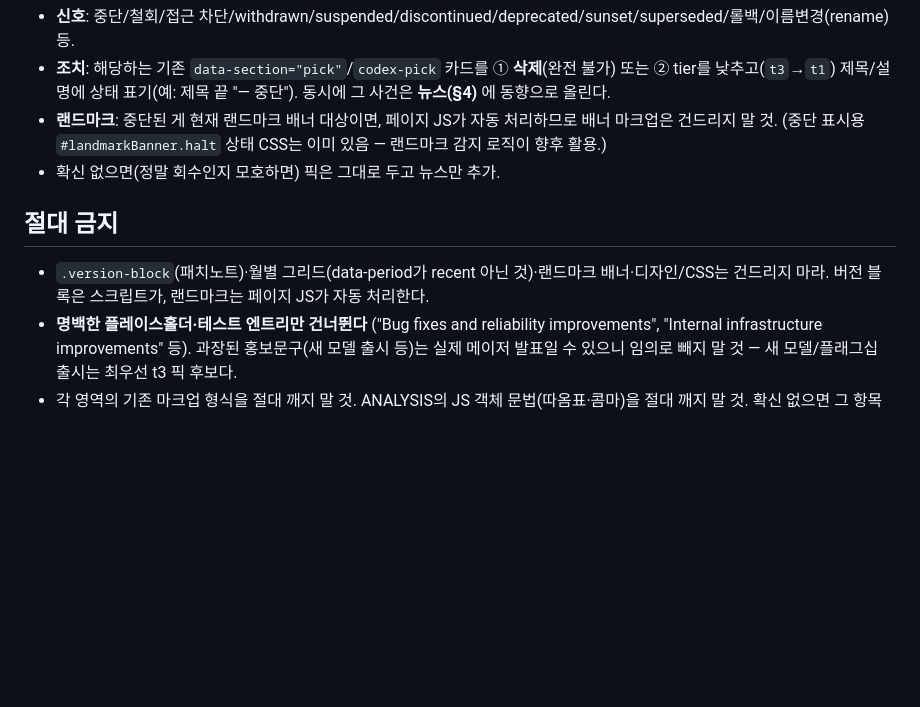
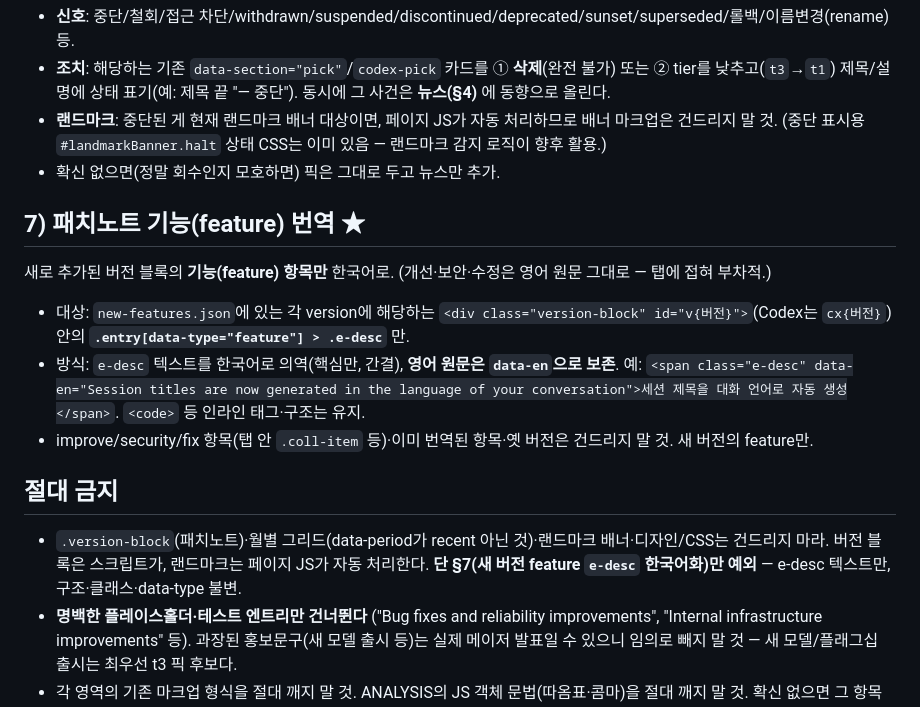
Before and after one commit to newhigen/ai-pick, a Markdown page: scripts/curate_prompt.md, the part around the change. Drawn GitHub-style; blank space fills up the shorter version.

Commit message:
chore(curate): 패치노트 기능(feature) 항목 한국어화 규칙
새로 추가된 버전 블록의 feature e-desc만 KO 의역(+data-en 영어 보존). 개선·보안·수정은 영어 유지. 구조·클래스 불변.

Co-Authored-By: Claude Opus 4.8 (1M context) <noreply@anthropic.com>

```diff
--- a/scripts/curate_prompt.md
+++ b/scripts/curate_prompt.md
@@ -45,7 +45,14 @@ Agent Edge 사이트(`index.html`, repo: ai-pick) 큐레이션 갱신. 토큰
 - **랜드마크**: 중단된 게 현재 랜드마크 배너 대상이면, 페이지 JS가 자동 처리하므로 배너 마크업은 건드리지 말 것. (중단 표시용 `#landmarkBanner.halt` 상태 CSS는 이미 있음 — 랜드마크 감지 로직이 향후 활용.)
 - 확신 없으면(정말 회수인지 모호하면) 픽은 그대로 두고 뉴스만 추가.
 
+## 7) 패치노트 기능(feature) 번역 ★
+새로 추가된 버전 블록의 **기능(feature) 항목만** 한국어로. (개선·보안·수정은 영어 원문 그대로 — 탭에 접혀 부차적.)
+
+- 대상: `new-features.json`에 있는 각 version에 해당하는 `<div class="version-block" id="v{버전}">`(Codex는 `cx{버전}`) 안의 **`.entry[data-type="feature"] > .e-desc`** 만.
+- 방식: `e-desc` 텍스트를 한국어로 의역(핵심만, 간결), **영어 원문은 `data-en`으로 보존**. 예: `<span class="e-desc" data-en="Session titles are now generated in the language of your conversation">세션 제목을 대화 언어로 자동 생성</span>`. `<code>` 등 인라인 태그·구조는 유지.
+- improve/security/fix 항목(탭 안 `.coll-item` 등)·이미 번역된 항목·옛 버전은 건드리지 말 것. 새 버전의 feature만.
+
 ## 절대 금지
-- `.version-block`(패치노트)·월별 그리드(data-period가 recent 아닌 것)·랜드마크 배너·디자인/CSS는 건드리지 마라. 버전 블록은 스크립트가, 랜드마크는 페이지 JS가 자동 처리한다.
+- `.version-block`(패치노트)·월별 그리드(data-period가 recent 아닌 것)·랜드마크 배너·디자인/CSS는 건드리지 마라. 버전 블록은 스크립트가, 랜드마크는 페이지 JS가 자동 처리한다. **단 §7(새 버전 feature `e-desc` 한국어화)만 예외** — e-desc 텍스트만, 구조·클래스·data-type 불변.
 - **명백한 플레이스홀더·테스트 엔트리만 건너뛴다** ("Bug fixes and reliability improvements", "Internal infrastructure improvements" 등). 과장된 홍보문구(새 모델 출시 등)는 실제 메이저 발표일 수 있으니 임의로 빼지 말 것 — 새 모델/플래그십 출시는 최우선 t3 픽 후보다.
 - 각 영역의 기존 마크업 형식을 절대 깨지 말 것. ANALYSIS의 JS 객체 문법(따옴표·콤마)을 절대 깨지 말 것. 확신 없으면 그 항목은 건너뛴다.
```
